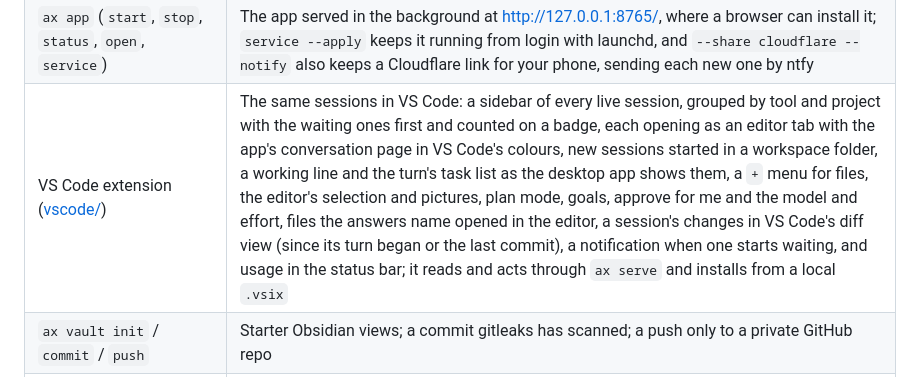
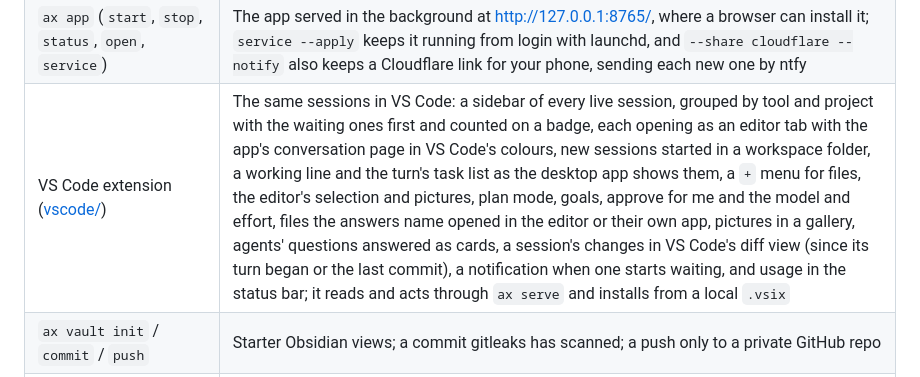
Before and after one commit to EssenceSentry/agent-skills, a Markdown page: README.md, the part around the change. Rendered like a GitHub page.

```diff
--- a/README.md
+++ b/README.md
@@ -42,7 +42,7 @@ take effect at once; after a change to the dependencies, run the same command wi
 | `ax usage` / `ax usage guard` | Allowance left per tool and window, Codex's credit balance, a forecast to reset, and a guard for scripts (exit 0 safe, 1 below, 69 unknown) |
 | `ax serve [--open] [--share cloudflare] [--notify]` | The ax app: what waits for you with its actions, every live Claude and Codex session with its transcript, a box to write to it (pasted pictures, approvals and stop included), the screenshots its tools took, and the jobs it waits on, both tools' usage and credits behind a gauge in the bar, jobs, conversations, and a reader for the vault ([ui/](ui/README.md)); the old page is at `/classic` |
 | `ax app` (`start`, `stop`, `status`, `open`, `service`) | The app served in the background at http://127.0.0.1:8765/, where a browser can install it; `service --apply` keeps it running from login with launchd, and `--share cloudflare --notify` also keeps a Cloudflare link for your phone, sending each new one by ntfy |
-| VS Code extension ([vscode/](vscode/README.md)) | The same sessions in VS Code: a sidebar of every live session, grouped by tool and project with the waiting ones first and counted on a badge, each opening as an editor tab with the app's conversation page in VS Code's colours, new sessions started in a workspace folder, a working line and the turn's task list as the desktop app shows them, a `+` menu for files, the editor's selection and pictures, plan mode, goals, approve for me and the model and effort, files the answers name opened in the editor, a session's changes in VS Code's diff view (since its turn began or the last commit), a notification when one starts waiting, and usage in the status bar; it reads and acts through `ax serve` and installs from a local `.vsix` |
+| VS Code extension ([vscode/](vscode/README.md)) | The same sessions in VS Code: a sidebar of every live session, grouped by tool and project with the waiting ones first and counted on a badge, each opening as an editor tab with the app's conversation page in VS Code's colours, new sessions started in a workspace folder, a working line and the turn's task list as the desktop app shows them, a `+` menu for files, the editor's selection and pictures, plan mode, goals, approve for me and the model and effort, files the answers name opened in the editor or their own app, pictures in a gallery, agents' questions answered as cards, a session's changes in VS Code's diff view (since its turn began or the last commit), a notification when one starts waiting, and usage in the status bar; it reads and acts through `ax serve` and installs from a local `.vsix` |
 | `ax vault init` / `commit` / `push` | Starter Obsidian views; a commit gitleaks has scanned; a push only to a private GitHub repo |
 | `ax hooks install` | Hooks in Claude Code and Codex: sync when a session ends, and a digest of the last week's work when one starts |
 | `ax schedule install` | A launchd job that syncs every 30 minutes |
```
Also changed, not shown: PLAN.md (+1 -0 lines), vscode/README.md (+12 -1 lines).
